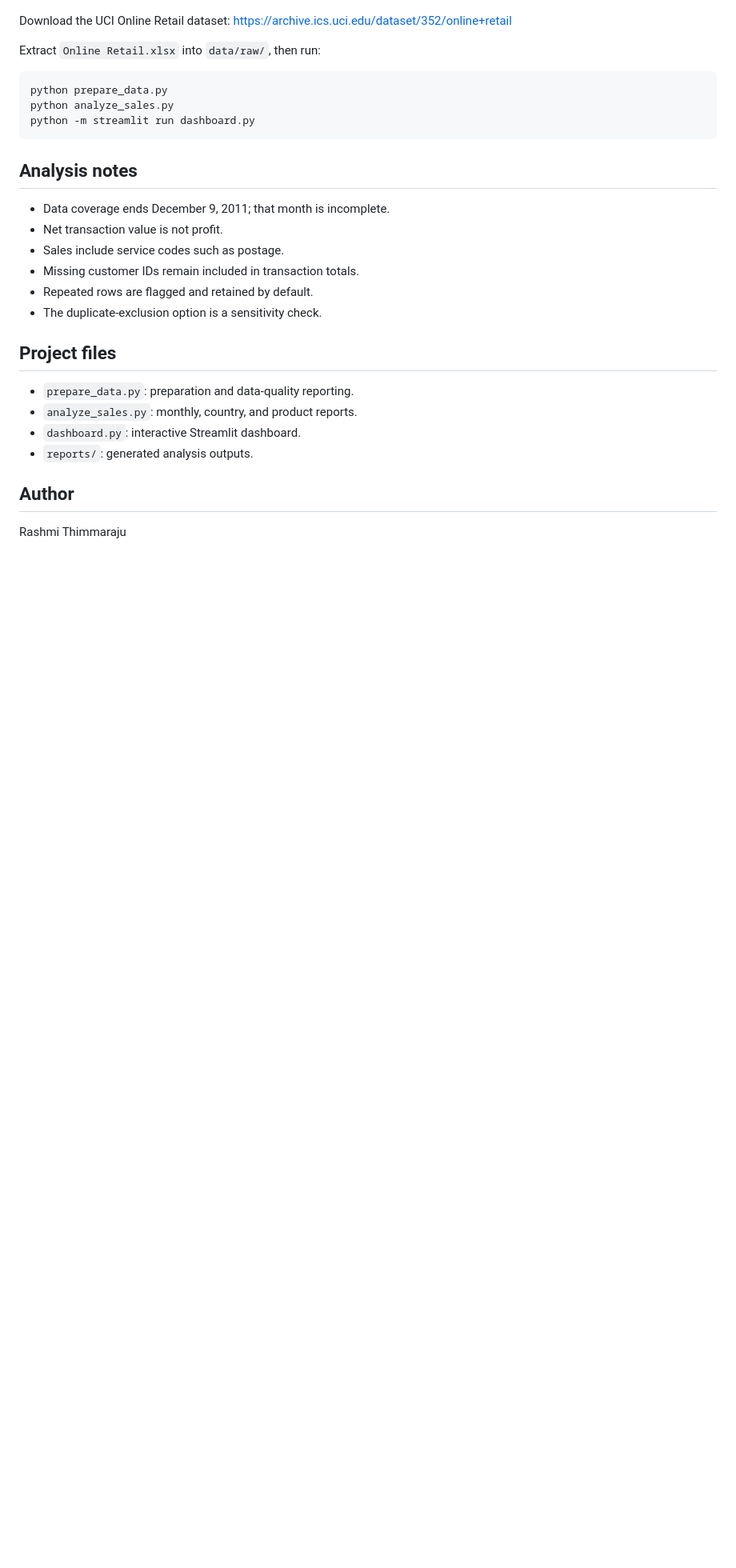
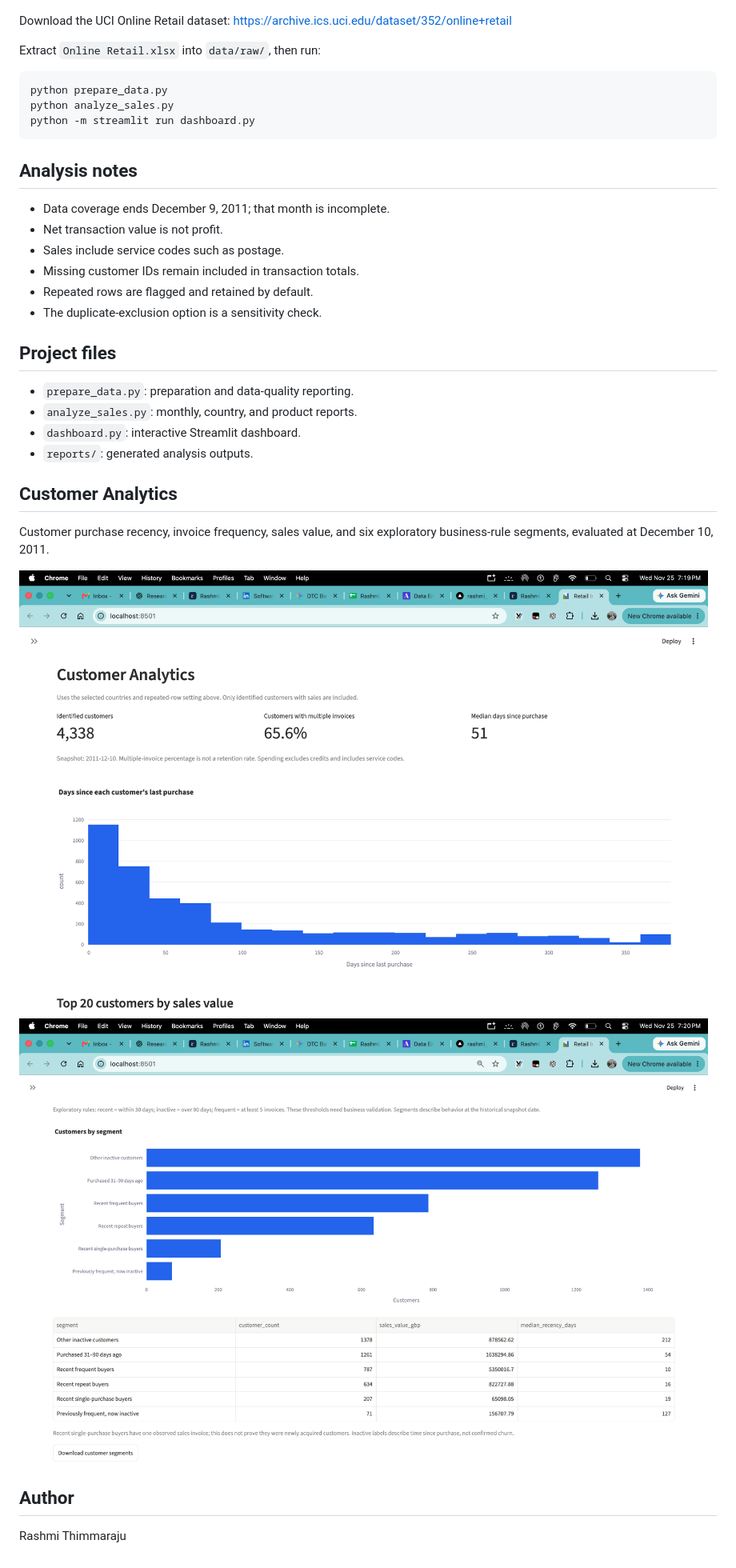
Before and after one commit to Rashmioffcialpage/retail-intelligence, a Markdown page: README.md, the part around the change. Shown at 80% size. Drawn GitHub-style; pictures changed too: screenshots/customer-analytics.png (added), screenshots/customer-segments.png (added); blank space fills up the shorter version.

Commit message:
Add customer analytics and rule-based segmentation

```diff
--- a/README.md
+++ b/README.md
@@ -53,7 +53,13 @@ python -m streamlit run dashboard.py
 - `analyze_sales.py`: monthly, country, and product reports.
 - `dashboard.py`: interactive Streamlit dashboard.
 - `reports/`: generated analysis outputs.
+## Customer Analytics
 
+Customer purchase recency, invoice frequency, sales value, and
+six exploratory business-rule segments, evaluated at December 10, 2011.
+
+![Customer analytics](screenshots/customer-analytics.png)
+![Customer segments](screenshots/customer-segments.png)
 ## Author
 
 Rashmi Thimmaraju
```
Also changed, not shown: 2 other files.
